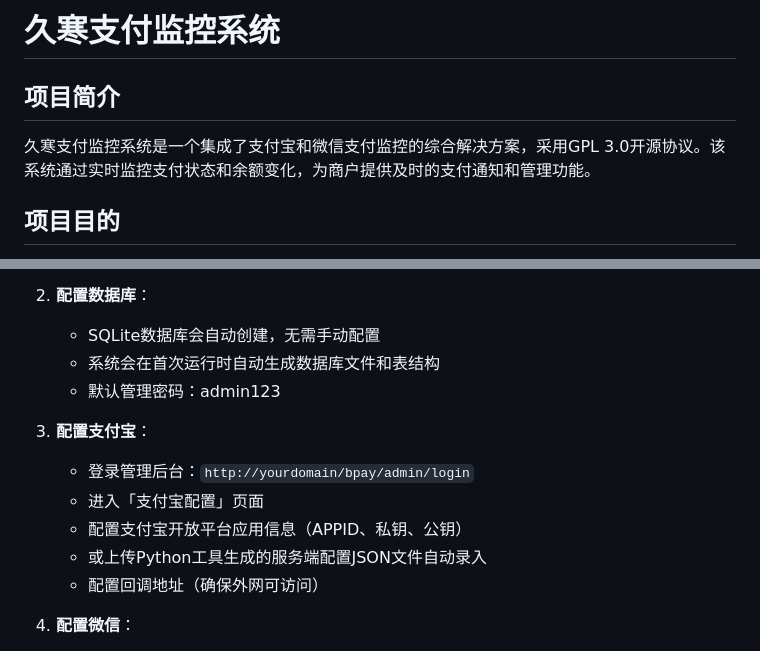
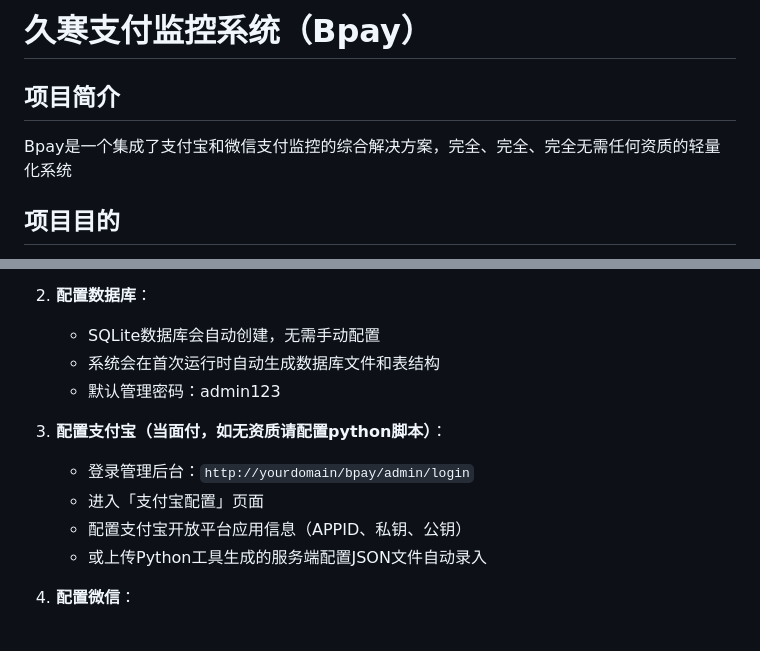
Before and after one commit to JiuhanBB/bpay, a Markdown page: README.md, 2 parts joined by grey strips. Drawn GitHub-style.

```diff
--- a/README.md
+++ b/README.md
@@ -1,8 +1,8 @@
-# 久寒支付监控系统
+# 久寒支付监控系统（Bpay）
 
 ## 项目简介
 
-久寒支付监控系统是一个集成了支付宝和微信支付监控的综合解决方案，采用GPL 3.0开源协议。该系统通过实时监控支付状态和余额变化，为商户提供及时的支付通知和管理功能。
+Bpay是一个集成了支付宝和微信支付监控的综合解决方案，完全、完全、完全无需任何资质的轻量化系统
 
 ## 项目目的
 
@@ -94,12 +94,11 @@
    - 系统会在首次运行时自动生成数据库文件和表结构
    - 默认管理密码：admin123
 
-3. **配置支付宝**：
+3. **配置支付宝（当面付，如无资质请配置python脚本）**：
    - 登录管理后台：`http://yourdomain/bpay/admin/login`
    - 进入「支付宝配置」页面
    - 配置支付宝开放平台应用信息（APPID、私钥、公钥）
    - 或上传Python工具生成的服务端配置JSON文件自动录入
-   - 配置回调地址（确保外网可访问）
 
 4. **配置微信**：
    - 进入「收款码」页面
```
